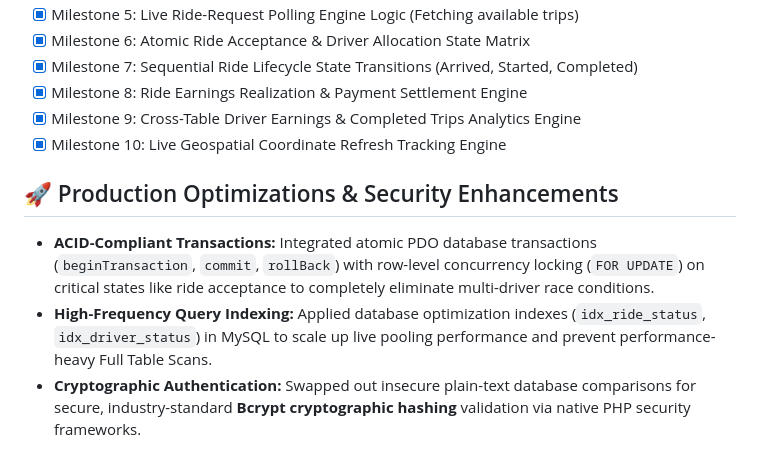
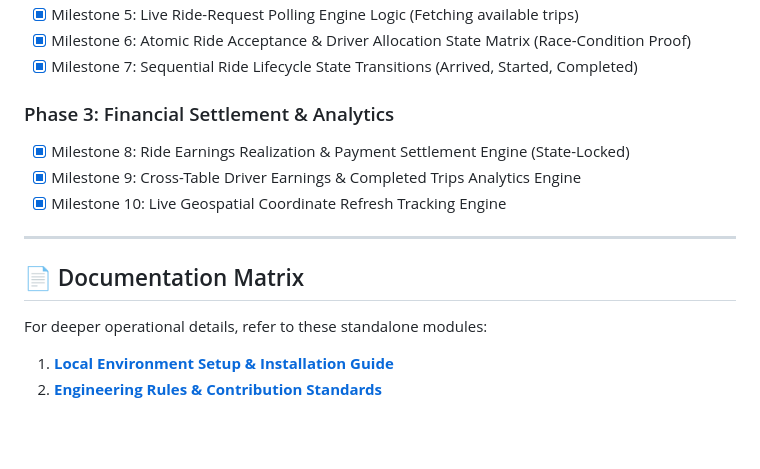
Before and after one commit to Subhro1225/rapido-rider-backend, a Markdown page: README.md, the part around one of its changes. Rendered like a GitHub page; blank space fills up the shorter version.

```diff
--- a/README.md
+++ b/README.md
@@ -55,11 +71,16 @@ An isolated, zero-dependency service provider management engine built natively t
 - [x] Milestone 5: Live Ride-Request Polling Engine Logic (Fetching available trips)
-- [x] Milestone 6: Atomic Ride Acceptance & Driver Allocation State Matrix
+- [x] Milestone 6: Atomic Ride Acceptance & Driver Allocation State Matrix (Race-Condition Proof)
 - [x] Milestone 7: Sequential Ride Lifecycle State Transitions (Arrived, Started, Completed)
-- [x] Milestone 8: Ride Earnings Realization & Payment Settlement Engine
+
+### Phase 3: Financial Settlement & Analytics
+- [x] Milestone 8: Ride Earnings Realization & Payment Settlement Engine (State-Locked)
 - [x] Milestone 9: Cross-Table Driver Earnings & Completed Trips Analytics Engine
 - [x] Milestone 10: Live Geospatial Coordinate Refresh Tracking Engine
 
-## 🚀 Production Optimizations & Security Enhancements
-- **ACID-Compliant Transactions:** Integrated atomic PDO database transactions (`beginTransaction`, `commit`, `rollBack`) with row-level concurrency locking (`FOR UPDATE`) on critical states like ride acceptance to completely eliminate multi-driver race conditions.
-- **High-Frequency Query Indexing:** Applied database optimization indexes (`idx_ride_status`, `idx_driver_status`) in MySQL to scale up live pooling performance and prevent performance-heavy Full Table Scans.
-- **Cryptographic Authentication:** Swapped out insecure plain-text database comparisons for secure, industry-standard **Bcrypt cryptographic hashing** validation via native PHP security frameworks.
+---
+
+## 📄 Documentation Matrix
+For deeper operational details, refer to these standalone modules:
+
+1. **[Local Environment Setup & Installation Guide](SETUP.md)**
+2. **[Engineering Rules & Contribution Standards](CONTRIBUTION.md)**
```
Also changed, not shown: other parts of README.md (+56 -40 lines), CONTRIBUTION.md (added, +44 -0 lines), SETUP.md (added, +60 -0 lines).
